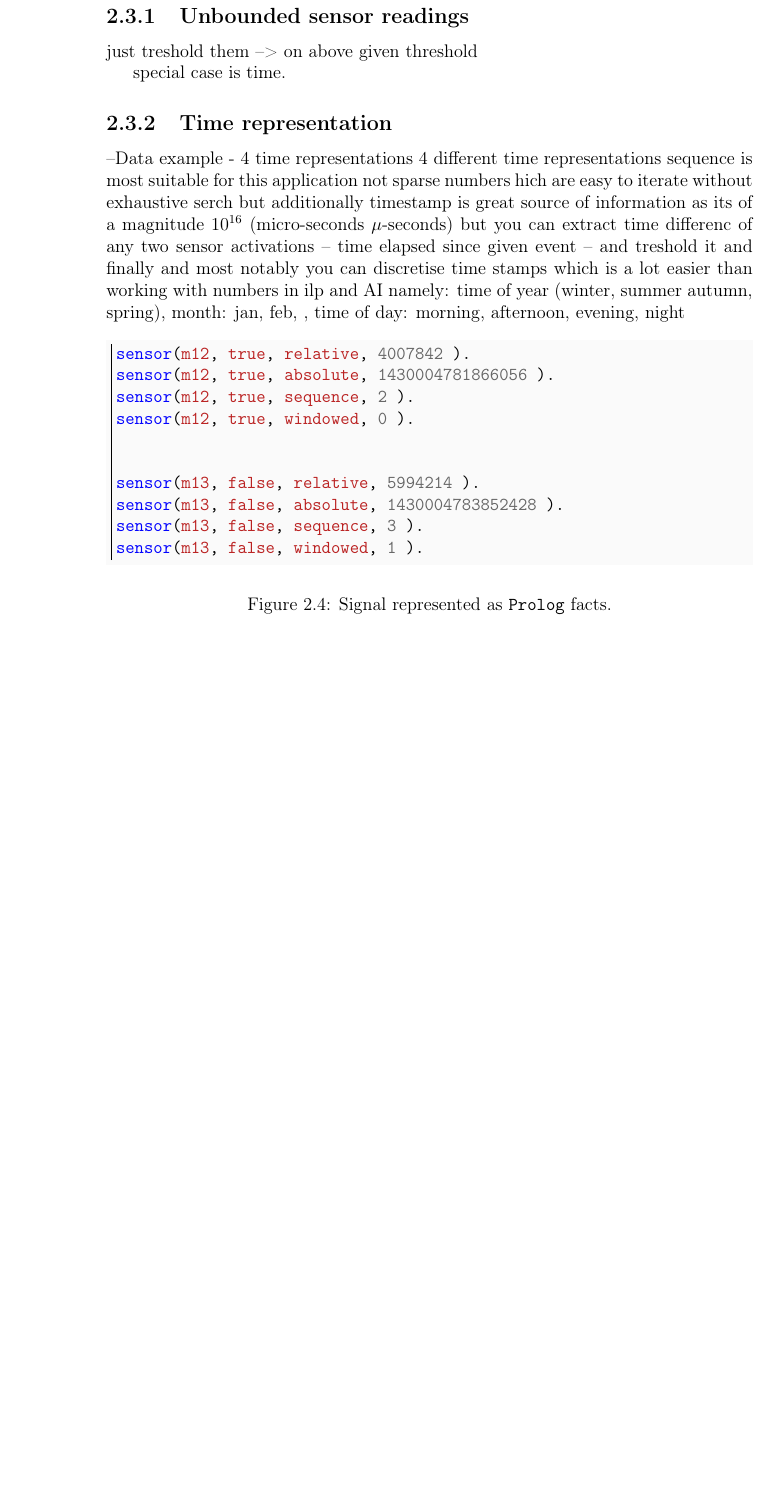
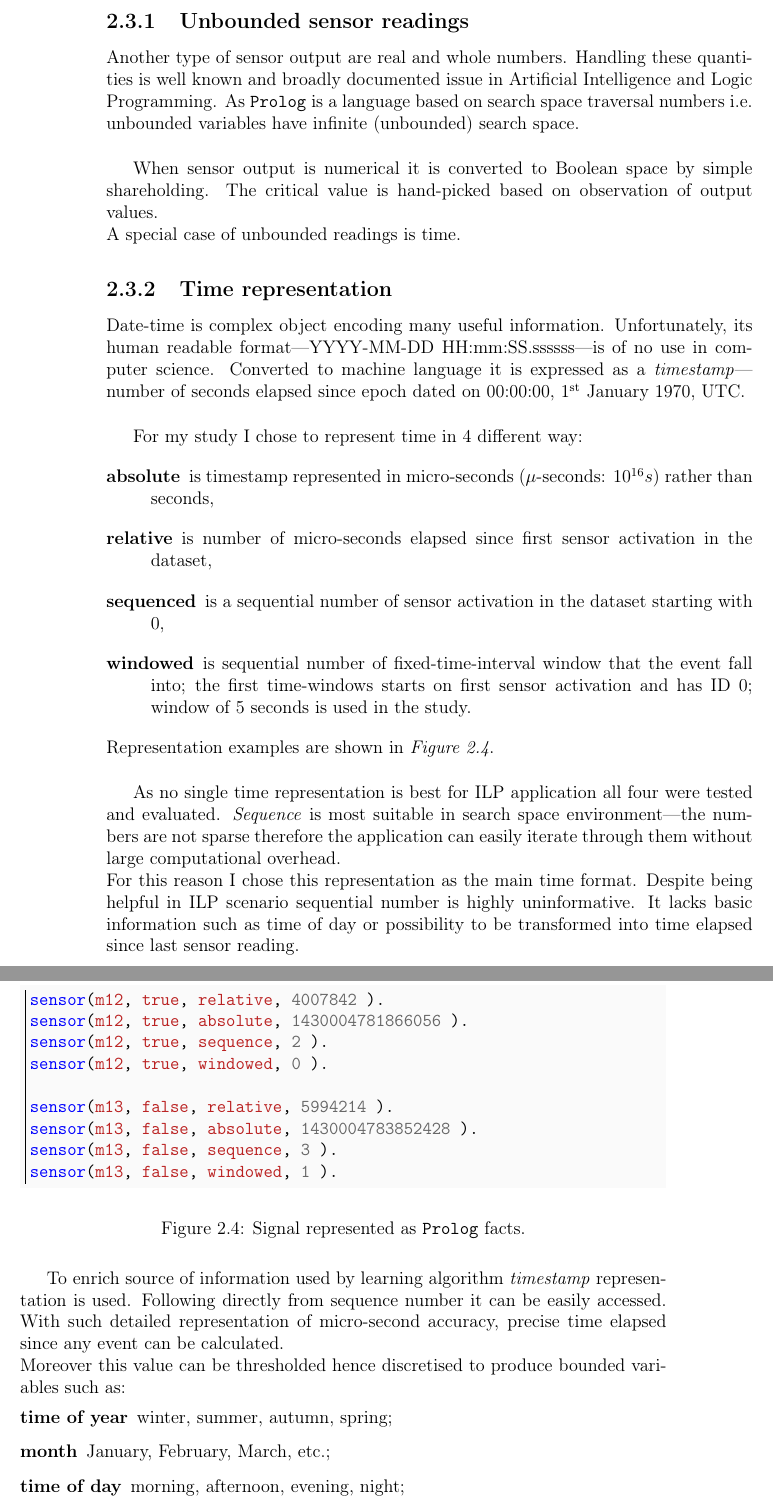
Before and after one commit to MyMEng/cognition, a LaTeX thesis (paper/cor.tex): part of page 27 of 42 before the commit and two parts of pages 27 and 28 of 44 after it, the two joined at a grey line, cut so that both start at the same text, the shorter picture padded with empty space. Compiled offline with pdfLaTeX.

Commit message:
*Time representation* all-but-one.

```diff
--- a/paper/cor.tex
+++ b/paper/cor.tex
@@ -604,19 +599,21 @@ facts expressed in \texttt{Prolog} language.
 
     \subsection{Unbounded sensor readings}
-just treshold them --> on above given threshold
+Another type of sensor output are real and whole numbers. Handling these quantities is well known and broadly documented issue in Artificial Intelligence and Logic Programming. As \texttt{Prolog} is a language based on search space traversal numbers i.e.\ unbounded variables have infinite (unbounded) search space.\\
 
-special case is time.
+When sensor output is numerical it is converted to Boolean space by simple shareholding. The critical value is hand-picked based on observation of output values.\\
+A special case of unbounded readings is time.
 
     \subsection{Time representation\label{sec:timeRepresentation}}
---Data example - 4 time representations
-4 different time representations
-sequence is most suitable for this application
-not sparse numbers hich are easy to iterate without exhaustive serch
-but additionally timestamp is great source of information
-as its of a magnitude $10^{16}$ (micro-seconds $\mu$-seconds)
-but you can extract time differenc of any two sensor activations -- time elapsed since given event -- and treshold it
-and finally and most notably you can discretise time stamps which is a lot easier than working with numbers in ilp and AI namely:
-  time of year (winter, summer autumn, spring), month: jan, feb, , time of day: morning, afternoon, evening, night
+Date-time is complex object encoding many useful information. Unfortunately, its human readable format---YYYY-MM-DD HH:mm:SS.ssssss---is of no use in computer science. Converted to machine language it is expressed as a \emph{timestamp}---number of seconds elapsed since epoch dated on 00:00:00, 1\ts{st} January 1970, UTC.\\
+
+For my study I chose to represent time in 4 different way:
+\begin{description}
+\item[absolute] is timestamp represented in micro-seconds ($\mu$-seconds: $10^{16}s$) rather than seconds,
+\item[relative] is number of micro-seconds elapsed since first sensor activation in the dataset,
+\item[sequenced] is a sequential number of sensor activation in the dataset starting with $0$,
+\item[windowed] is sequential number of fixed-time-interval window that the event fall into; the first time-windows starts on first sensor activation and has ID $0$; window of 5 seconds is used in the study.
+\end{description}
+Representation examples are shown in \emph{Figure~\ref{lst:timerepresentation}}.\\
 
 \begin{figure}[htb] % [breaklines]
   \begin{minted}[bgcolor=Bkgd,frame=leftline]{Prolog}
@@ -634,3 +630,13 @@ sensor(m13, false, windowed, 1 ).
   \caption{Signal represented as \texttt{Prolog} facts.\label{lst:timerepresentation}}
 \end{figure}
 
+As no single time representation is best for ILP application all four were tested and evaluated. \emph{Sequence} is most suitable in search space environment---the numbers are not sparse therefore the application can easily iterate through them without large computational overhead.\\
+For this reason I chose this representation as the main time format. Despite being helpful in ILP scenario sequential number is highly uninformative. It lacks basic information such as time of day or possibility to be transformed into time elapsed since last sensor reading.\\
+
+To enrich source of information used by learning algorithm \emph{timestamp} representation is used. Following directly from sequence number it can be easily accessed. With such detailed representation of micro-second accuracy, precise time elapsed since any event can be calculated.\\
+Moreover this value can be thresholded hence discretised to produce bounded variables such as:
+\begin{description}
+\item[time of year] winter, summer, autumn, spring;
+\item[month] January, February, March, etc.;
+\item[time of day] morning, afternoon, evening, night;
+\end{description}
```
Also changed, not shown: paper/cor.tex (30 more changed lines).
